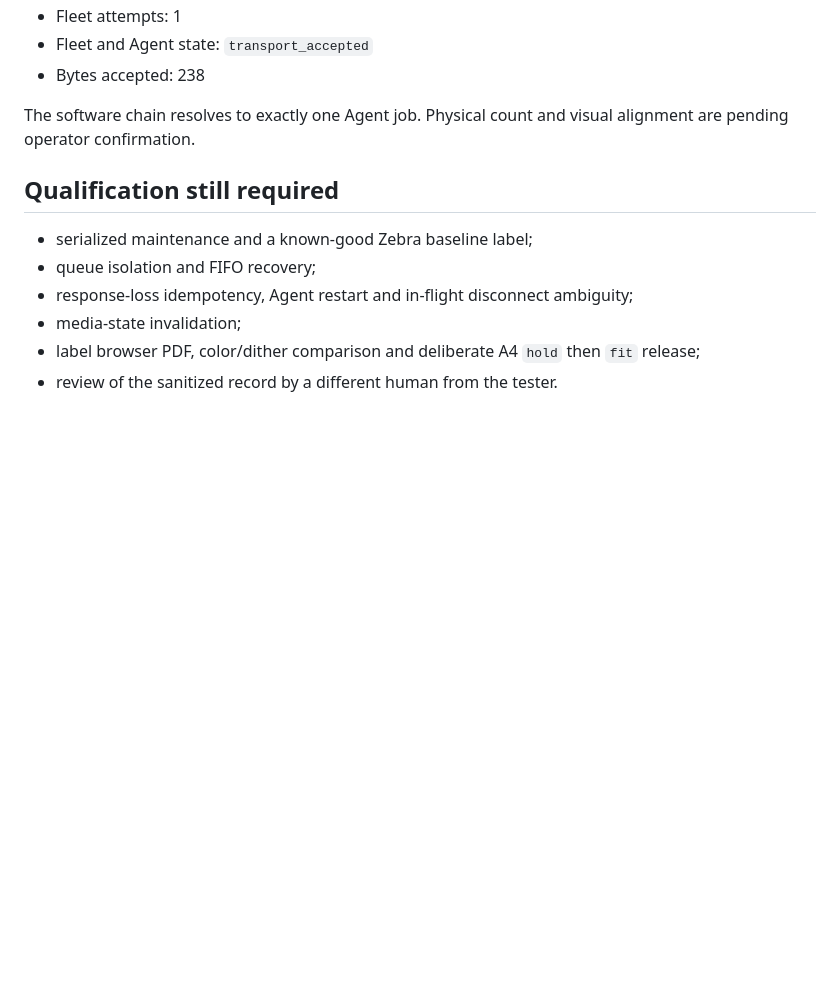
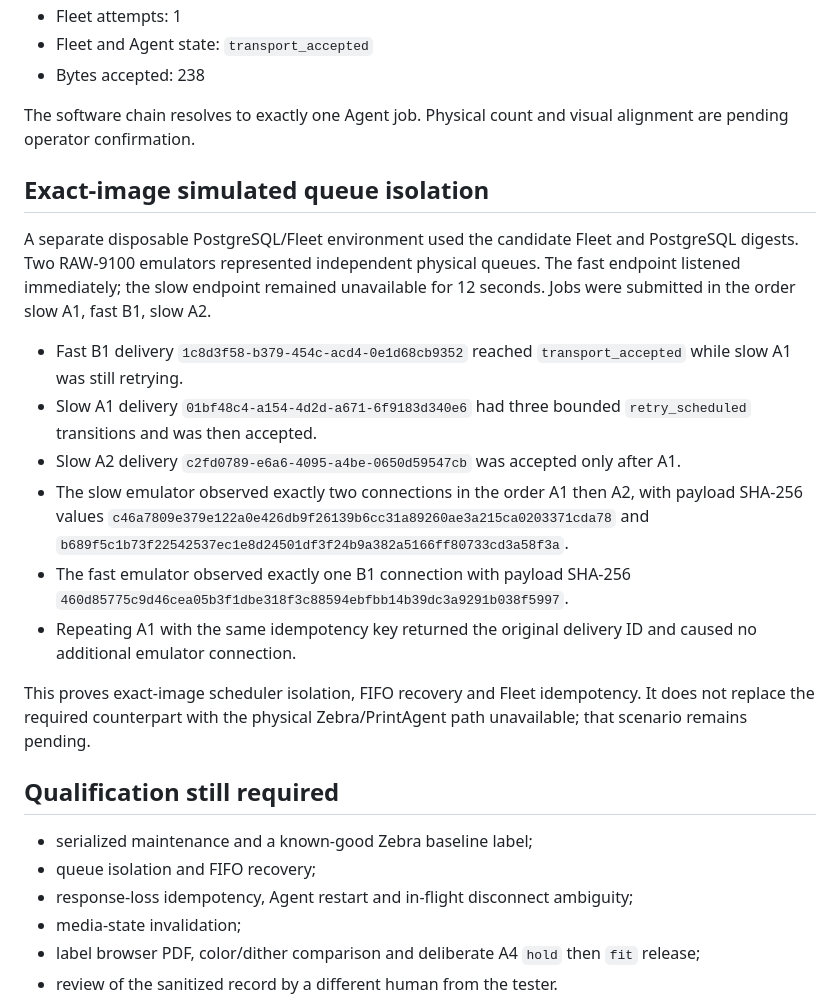
Before and after one commit to Hartmannlight/Labeldrucker, a Markdown page: docs/acceptance/2026-09-05-v1.0.0-candidate-3.md, the part around the change. GitHub-like rendering; blank space fills up the shorter version.

Commit message:
docs(release): Record queue isolation evidence

```diff
--- a/docs/acceptance/2026-09-05-v1.0.0-candidate-3.md
+++ b/docs/acceptance/2026-09-05-v1.0.0-candidate-3.md
@@ -86,6 +86,34 @@ marker `CANDIDATE 3` / `BASELINE` / `8BFF / C16A`:
 The software chain resolves to exactly one Agent job. Physical count and visual
 alignment are pending operator confirmation.
 
+## Exact-image simulated queue isolation
+
+A separate disposable PostgreSQL/Fleet environment used the candidate Fleet
+and PostgreSQL digests. Two RAW-9100 emulators represented independent physical
+queues. The fast endpoint listened immediately; the slow endpoint remained
+unavailable for 12 seconds. Jobs were submitted in the order slow A1, fast B1,
+slow A2.
+
+- Fast B1 delivery `1c8d3f58-b379-454c-acd4-0e1d68cb9352` reached
+  `transport_accepted` while slow A1 was still retrying.
+- Slow A1 delivery `01bf48c4-a154-4d2d-a671-6f9183d340e6` had three bounded
+  `retry_scheduled` transitions and was then accepted.
+- Slow A2 delivery `c2fd0789-e6a6-4095-a4be-0650d59547cb` was accepted only
+  after A1.
+- The slow emulator observed exactly two connections in the order A1 then A2,
+  with payload SHA-256 values
+  `c46a7809e379e122a0e426db9f26139b6cc31a89260ae3a215ca0203371cda78`
+  and
+  `b689f5c1b73f22542537ec1e8d24501df3f24b9a382a5166ff80733cd3a58f3a`.
+- The fast emulator observed exactly one B1 connection with payload SHA-256
+  `460d85775c9d46cea05b3f1dbe318f3c88594ebfbb14b39dc3a9291b038f5997`.
+- Repeating A1 with the same idempotency key returned the original delivery ID
+  and caused no additional emulator connection.
+
+This proves exact-image scheduler isolation, FIFO recovery and Fleet
+idempotency. It does not replace the required counterpart with the physical
+Zebra/PrintAgent path unavailable; that scenario remains pending.
+
 ## Qualification still required
 
 - serialized maintenance and a known-good Zebra baseline label;
```
